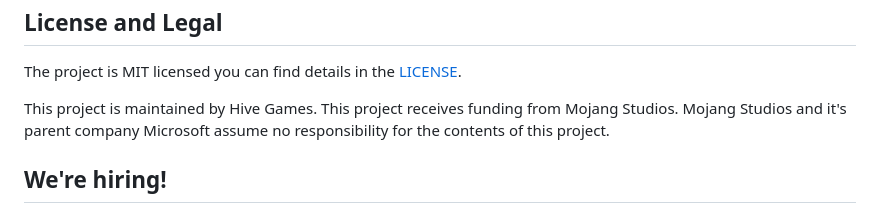
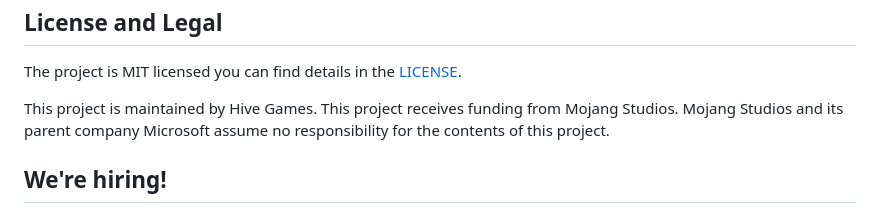
Before and after one commit to HiveGamesOSS/Chunker, a Markdown page: README.md, the part around the change. Rendered like a GitHub page.

Commit message:
Fix grammatical error in README

```diff
--- a/README.md
+++ b/README.md
@@ -130,7 +130,7 @@ License and Legal
 
 The project is MIT licensed you can find details in the [LICENSE](LICENSE).
 
-This project is maintained by Hive Games. This project receives funding from Mojang Studios. Mojang Studios and it's
+This project is maintained by Hive Games. This project receives funding from Mojang Studios. Mojang Studios and its
 parent company Microsoft assume no responsibility for the contents of this project.
 
 We're hiring!
```
